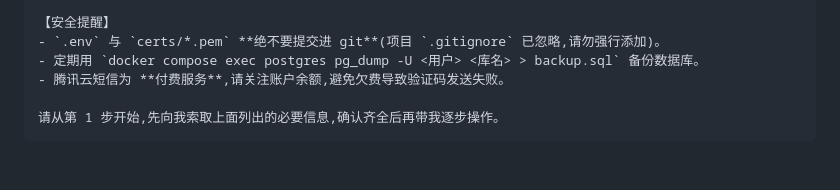
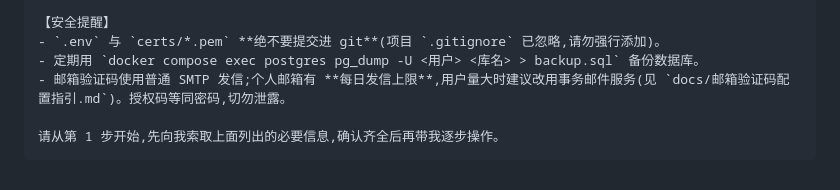
Before and after one commit to firendvip/ShawnStudyStation, a Markdown page: docs/服务器部署指引.md, the part around the change. Rendered like a GitHub page.

Commit message:
[auto] checkpoint 21:48

`````diff
--- a/docs/服务器部署指引.md
+++ b/docs/服务器部署指引.md
@@ -163,7 +163,7 @@
 【安全提醒】
 - `.env` 与 `certs/*.pem` **绝不要提交进 git**(项目 `.gitignore` 已忽略,请勿强行添加)。
 - 定期用 `docker compose exec postgres pg_dump -U <用户> <库名> > backup.sql` 备份数据库。
-- 腾讯云短信为 **付费服务**,请关注账户余额,避免欠费导致验证码发送失败。
+- 邮箱验证码使用普通 SMTP 发信;个人邮箱有 **每日发信上限**,用户量大时建议改用事务邮件服务(见 `docs/邮箱验证码配置指引.md`)。授权码等同密码,切勿泄露。
 
 请从第 1 步开始,先向我索取上面列出的必要信息,确认齐全后再带我逐步操作。
 ````
`````
